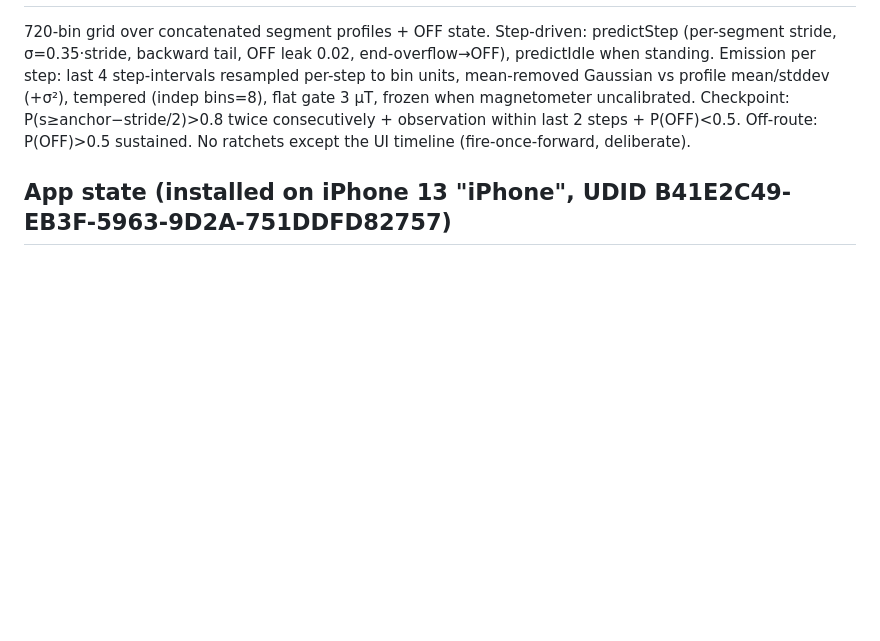
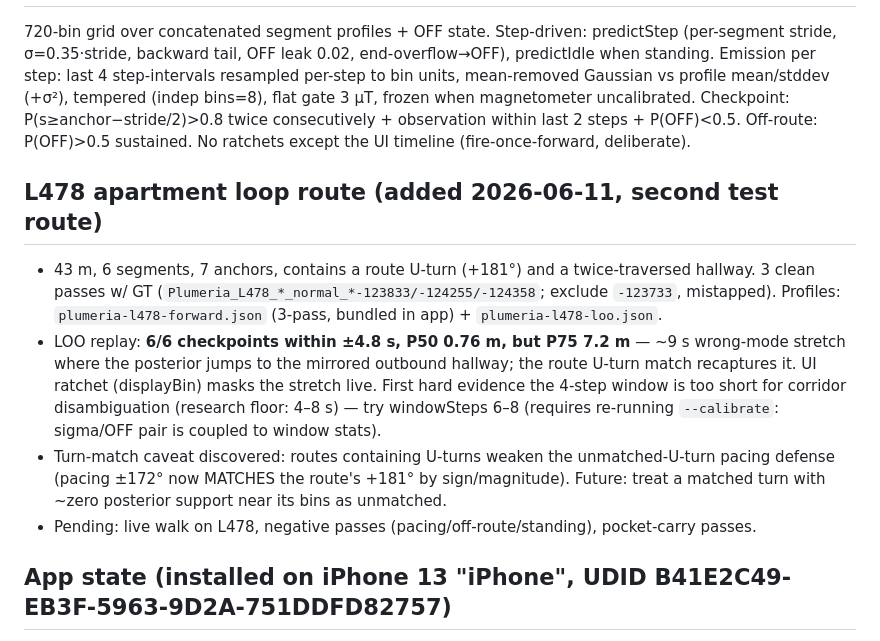
Before and after one commit to alpeshvas/head-in, a Markdown page: docs/STATUS.md, the part around the change. Drawn GitHub-style; blank space fills up the shorter version.

Commit message:
Record L478 loop-route findings in STATUS

```diff
--- a/docs/STATUS.md
+++ b/docs/STATUS.md
@@ -25,6 +25,13 @@ Updated: 2026-06-11 (end of grid-filter validation session)
 
 720-bin grid over concatenated segment profiles + OFF state. Step-driven: predictStep (per-segment stride, σ=0.35·stride, backward tail, OFF leak 0.02, end-overflow→OFF), predictIdle when standing. Emission per step: last 4 step-intervals resampled per-step to bin units, mean-removed Gaussian vs profile mean/stddev (+σ²), tempered (indep bins=8), flat gate 3 µT, frozen when magnetometer uncalibrated. Checkpoint: P(s≥anchor−stride/2)>0.8 twice consecutively + observation within last 2 steps + P(OFF)<0.5. Off-route: P(OFF)>0.5 sustained. No ratchets except the UI timeline (fire-once-forward, deliberate).
 
+## L478 apartment loop route (added 2026-06-11, second test route)
+
+- 43 m, 6 segments, 7 anchors, contains a route U-turn (+181°) and a twice-traversed hallway. 3 clean passes w/ GT (`Plumeria_L478_*_normal_*-123833/-124255/-124358`; exclude `-123733`, mistapped). Profiles: `plumeria-l478-forward.json` (3-pass, bundled in app) + `plumeria-l478-loo.json`.
+- LOO replay: **6/6 checkpoints within ±4.8 s, P50 0.76 m, but P75 7.2 m** — ~9 s wrong-mode stretch where the posterior jumps to the mirrored outbound hallway; the route U-turn match recaptures it. UI ratchet (displayBin) masks the stretch live. First hard evidence the 4-step window is too short for corridor disambiguation (research floor: 4–8 s) — try windowSteps 6–8 (requires re-running `--calibrate`: sigma/OFF pair is coupled to window stats).
+- Turn-match caveat discovered: routes containing U-turns weaken the unmatched-U-turn pacing defense (pacing ±172° now MATCHES the route's +181° by sign/magnitude). Future: treat a matched turn with ~zero posterior support near its bins as unmatched.
+- Pending: live walk on L478, negative passes (pacing/off-route/standing), pocket-carry passes.
+
 ## App state (installed on iPhone 13 "iPhone", UDID B41E2C49-EB3F-5963-9D2A-751DDFD82757)
 
 - Live tab runs the grid filter; profile picker (toolbar map icon): Plumeria (default) / Meadows, bundled in Resources/.
```
